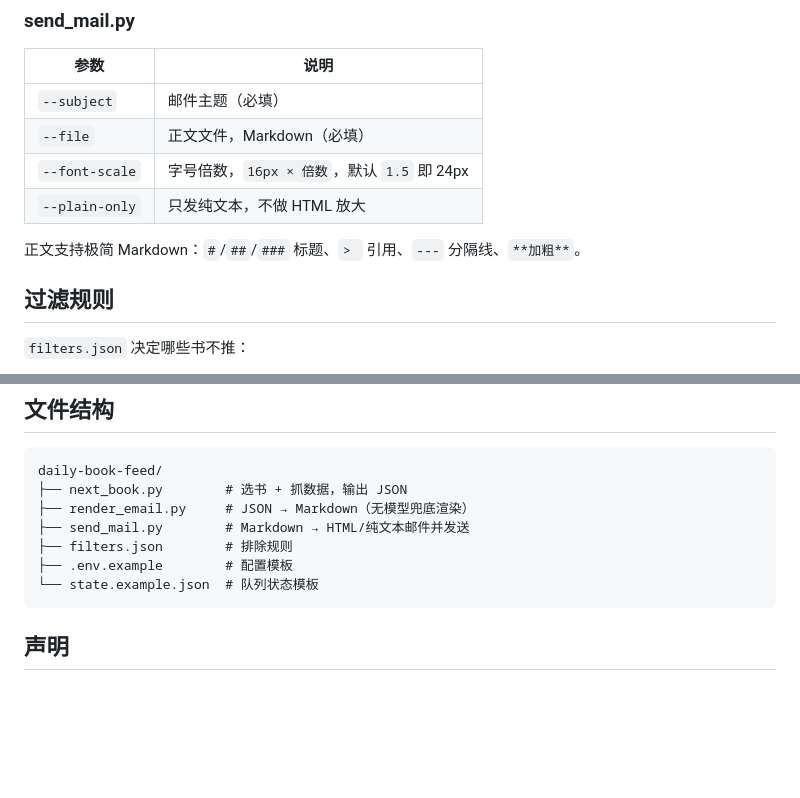
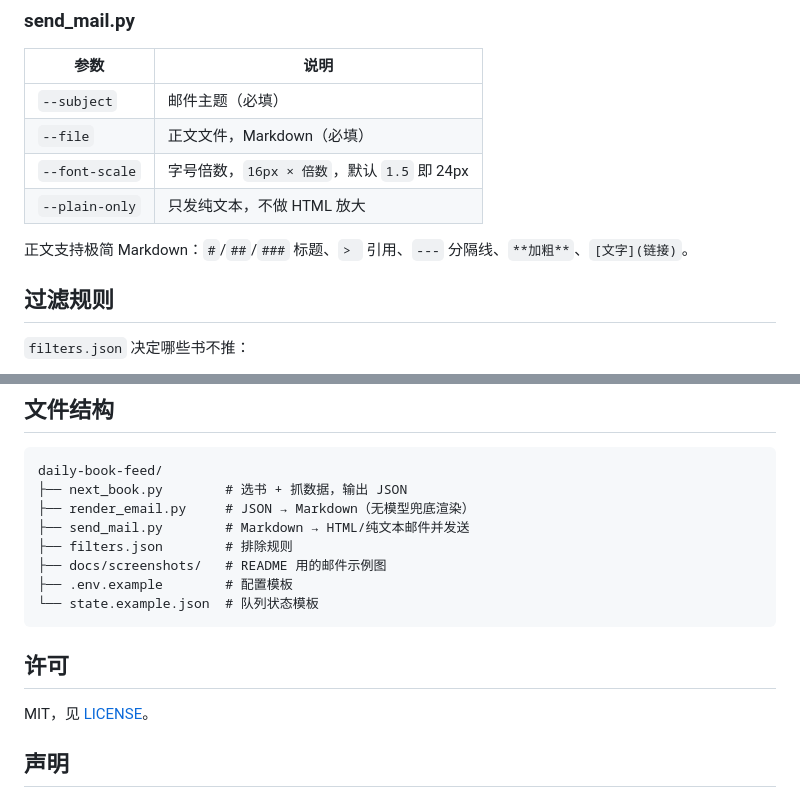
Before and after one commit to linadong/daily-book-feed, a Markdown page: README.md, 2 parts joined by grey strips. Drawn GitHub-style; blank space fills up the shorter version.

````diff
--- a/README.md
+++ b/README.md
@@ -109,7 +121,7 @@ Key 绑定你的微信读书账号，等于你个人阅读数据的钥匙，不
 | `--font-scale` | 字号倍数，`16px × 倍数`，默认 `1.5` 即 24px |
 | `--plain-only` | 只发纯文本，不做 HTML 放大 |
 
-正文支持极简 Markdown：`#`/`##`/`###` 标题、`> ` 引用、`---` 分隔线、`**加粗**`。
+正文支持极简 Markdown：`#`/`##`/`###` 标题、`> ` 引用、`---` 分隔线、`**加粗**`、`[文字](链接)`。
 
 ## 过滤规则
 
@@ -152,10 +164,15 @@ daily-book-feed/
 ├── render_email.py     # JSON → Markdown（无模型兜底渲染）
 ├── send_mail.py        # Markdown → HTML/纯文本邮件并发送
 ├── filters.json        # 排除规则
+├── docs/screenshots/   # README 用的邮件示例图
 ├── .env.example        # 配置模板
 └── state.example.json  # 队列状态模板
 ```
 
+## 许可
+
+MIT，见 [LICENSE](LICENSE)。
+
 ## 声明
 
 调用的是微信读书 Agent API Gateway，属于非公开接口，随时可能变更或失效；仅供个人使用，请勿用于批量抓取或分发。API Key 绑定个人账号，泄露等同于交出个人阅读数据。
````
Also changed, not shown: other parts of README.md (+12 -0 lines), docs/screenshots/email-1.png (added), docs/screenshots/email-2.png (added), 2 other files.
